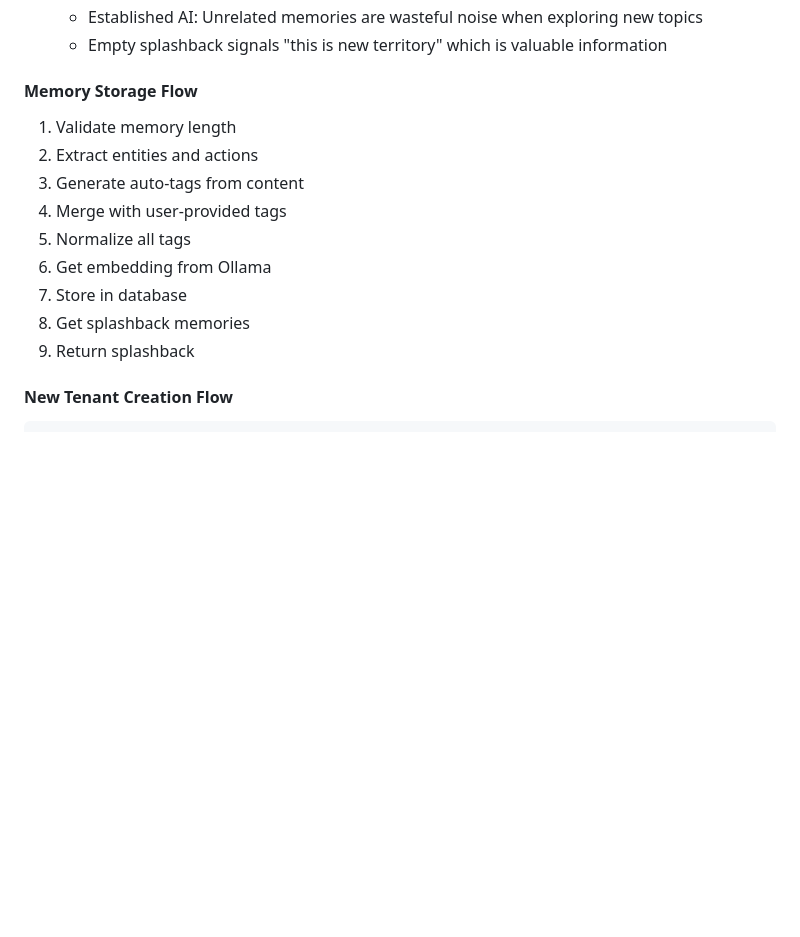
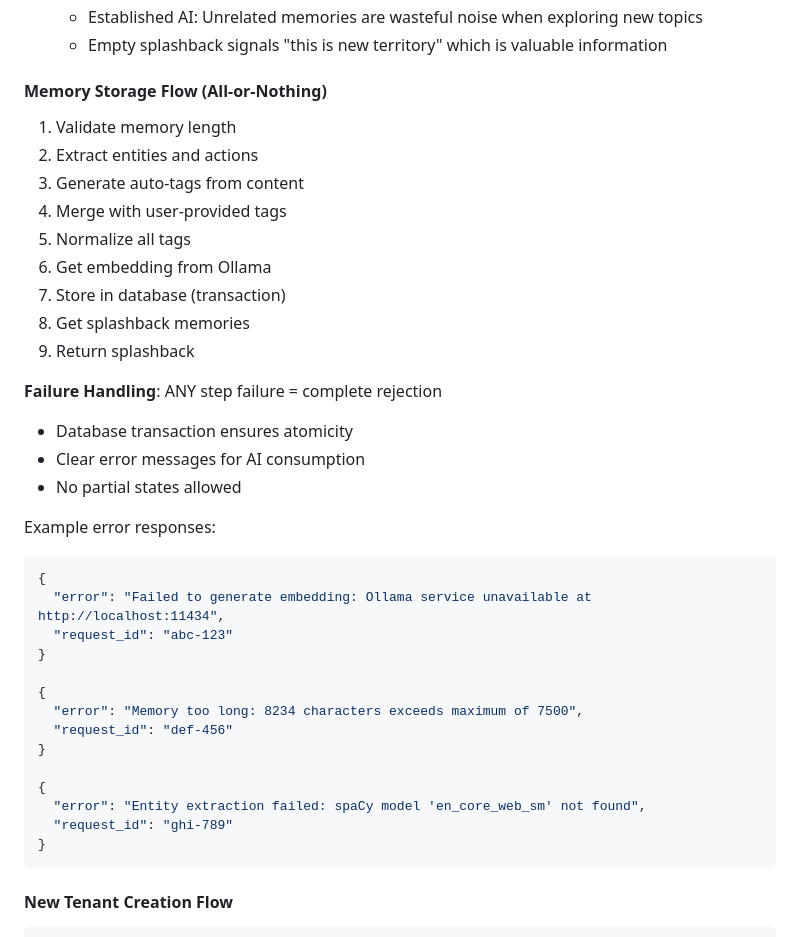
Before and after one commit to jahanson/Pond, a Markdown page: docs/SPEC.md, the part around one of its changes. GitHub-like rendering; blank space fills up the shorter version.

````diff
--- a/docs/SPEC.md
+++ b/docs/SPEC.md
@@ -436,16 +473,39 @@ async def get_splashback(tenant: str, embedding: List[float]) -> List[Memory]:
   - Established AI: Unrelated memories are wasteful noise when exploring new topics
   - Empty splashback signals "this is new territory" which is valuable information
 
-#### Memory Storage Flow
+#### Memory Storage Flow (All-or-Nothing)
 1. Validate memory length
 2. Extract entities and actions
 3. Generate auto-tags from content
 4. Merge with user-provided tags
 5. Normalize all tags
 6. Get embedding from Ollama
-7. Store in database
+7. Store in database (transaction)
 8. Get splashback memories
 9. Return splashback
+
+**Failure Handling**: ANY step failure = complete rejection
+- Database transaction ensures atomicity
+- Clear error messages for AI consumption
+- No partial states allowed
+
+Example error responses:
+```json
+{
+  "error": "Failed to generate embedding: Ollama service unavailable at http://localhost:11434",
+  "request_id": "abc-123"
+}
+
+{
+  "error": "Memory too long: 8234 characters exceeds maximum of 7500",
+  "request_id": "def-456"
+}
+
+{
+  "error": "Entity extraction failed: spaCy model 'en_core_web_sm' not found",
+  "request_id": "ghi-789"
+}
+```
 
 #### New Tenant Creation Flow
 ```python
````
Also changed, not shown: other parts of docs/SPEC.md (+44 -1 lines).
